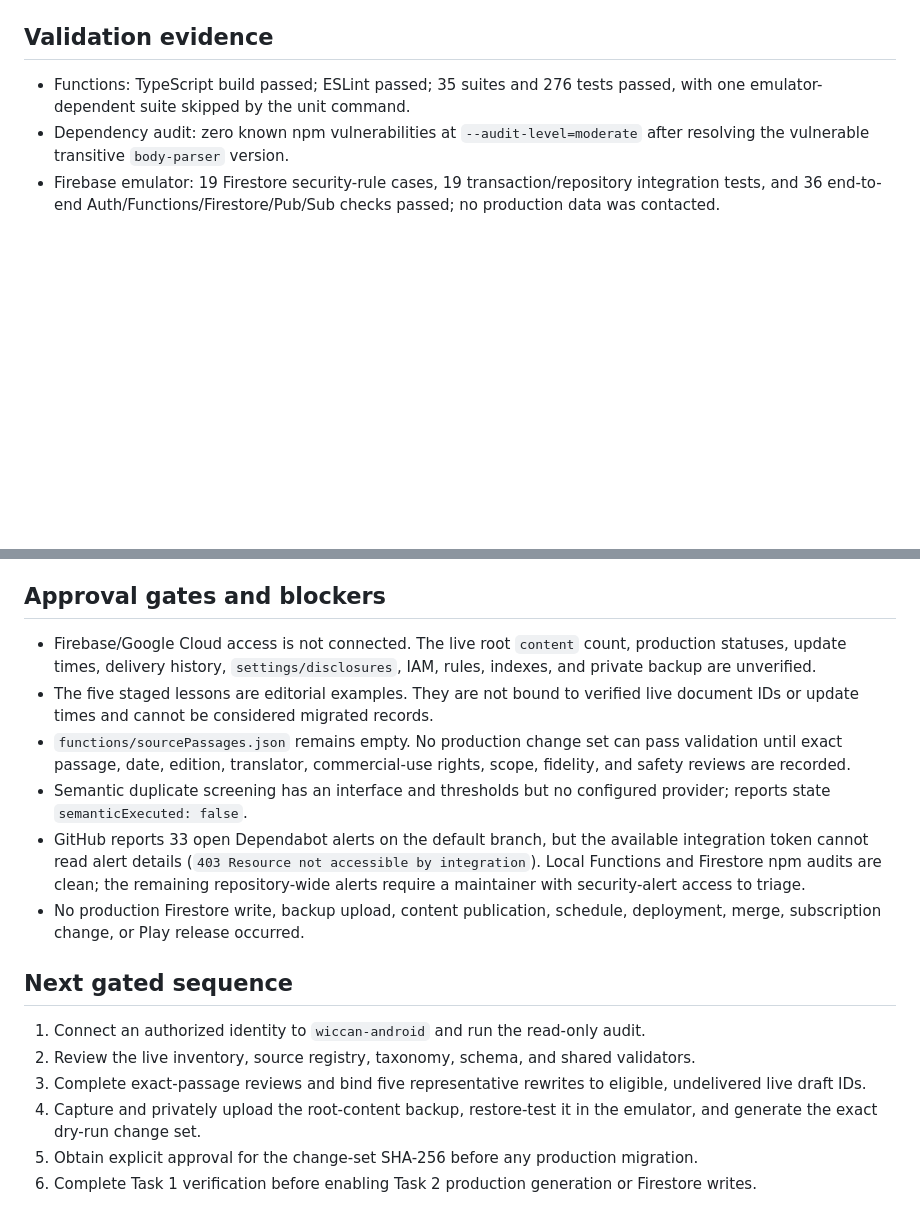
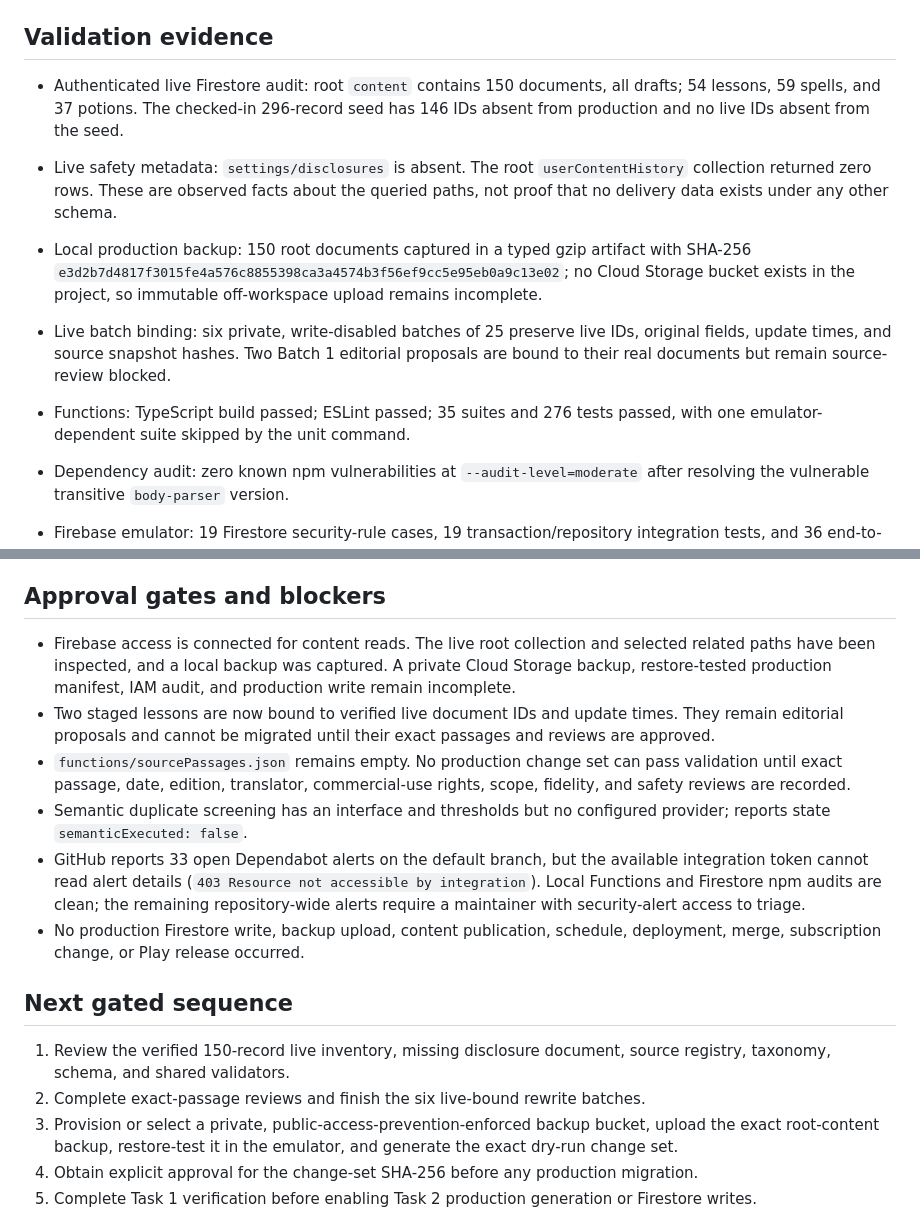
Before and after one commit to jaimesorrow/Wiccan, a Markdown page: docs/TASK1_IMPLEMENTATION_STATUS.md, 2 parts joined by grey strips. GitHub-like rendering; blank space fills up the shorter version.

Commit message:
Document verified live Firestore inventory

```diff
--- a/docs/TASK1_IMPLEMENTATION_STATUS.md
+++ b/docs/TASK1_IMPLEMENTATION_STATUS.md
@@ -17,6 +17,11 @@ Updated: 2026-10-24. This report distinguishes completed repository work from pr
 
 ## Validation evidence
 
+- Authenticated live Firestore audit: root `content` contains 150 documents, all drafts; 54 lessons, 59 spells, and 37 potions. The checked-in 296-record seed has 146 IDs absent from production and no live IDs absent from the seed.
+- Live safety metadata: `settings/disclosures` is absent. The root `userContentHistory` collection returned zero rows. These are observed facts about the queried paths, not proof that no delivery data exists under any other schema.
+- Local production backup: 150 root documents captured in a typed gzip artifact with SHA-256 `e3d2b7d4817f3015fe4a576c8855398ca3a4574b3f56ef9cc5e95eb0a9c13e02`; no Cloud Storage bucket exists in the project, so immutable off-workspace upload remains incomplete.
+- Live batch binding: six private, write-disabled batches of 25 preserve live IDs, original fields, update times, and source snapshot hashes. Two Batch 1 editorial proposals are bound to their real documents but remain source-review blocked.
+
 - Functions: TypeScript build passed; ESLint passed; 35 suites and 276 tests passed, with one emulator-dependent suite skipped by the unit command.
 - Dependency audit: zero known npm vulnerabilities at `--audit-level=moderate` after resolving the vulnerable transitive `body-parser` version.
 - Firebase emulator: 19 Firestore security-rule cases, 19 transaction/repository integration tests, and 36 end-to-end Auth/Functions/Firestore/Pub/Sub checks passed; no production data was contacted.
@@ -27,8 +32,8 @@ Updated: 2026-10-24. This report distinguishes completed repository work from pr
 
 ## Approval gates and blockers
 
-- Firebase/Google Cloud access is not connected. The live root `content` count, production statuses, update times, delivery history, `settings/disclosures`, IAM, rules, indexes, and private backup are unverified.
-- The five staged lessons are editorial examples. They are not bound to verified live document IDs or update times and cannot be considered migrated records.
+- Firebase access is connected for content reads. The live root collection and selected related paths have been inspected, and a local backup was captured. A private Cloud Storage backup, restore-tested production manifest, IAM audit, and production write remain incomplete.
+- Two staged lessons are now bound to verified live document IDs and update times. They remain editorial proposals and cannot be migrated until their exact passages and reviews are approved.
 - `functions/sourcePassages.json` remains empty. No production change set can pass validation until exact passage, date, edition, translator, commercial-use rights, scope, fidelity, and safety reviews are recorded.
 - Semantic duplicate screening has an interface and thresholds but no configured provider; reports state `semanticExecuted: false`.
 - GitHub reports 33 open Dependabot alerts on the default branch, but the available integration token cannot read alert details (`403 Resource not accessible by integration`). Local Functions and Firestore npm audits are clean; the remaining repository-wide alerts require a maintainer with security-alert access to triage.
@@ -36,10 +41,9 @@ Updated: 2026-10-24. This report distinguishes completed repository work from pr
 
 ## Next gated sequence
 
-1. Connect an authorized identity to `wiccan-android` and run the read-only audit.
-2. Review the live inventory, source registry, taxonomy, schema, and shared validators.
-3. Complete exact-passage reviews and bind five representative rewrites to eligible, undelivered live draft IDs.
-4. Capture and privately upload the root-content backup, restore-test it in the emulator, and generate the exact dry-run change set.
+1. Review the verified 150-record live inventory, missing disclosure document, source registry, taxonomy, schema, and shared validators.
+2. Complete exact-passage reviews and finish the six live-bound rewrite batches.
+3. Provision or select a private, public-access-prevention-enforced backup bucket, upload the exact root-content backup, restore-test it in the emulator, and generate the exact dry-run change set.
 5. Obtain explicit approval for the change-set SHA-256 before any production migration.
 6. Complete Task 1 verification before enabling Task 2 production generation or Firestore writes.
 
```
Also changed, not shown: other parts of docs/TASK1_IMPLEMENTATION_STATUS.md (+1 -1 lines), docs/FIRESTORE_MIGRATION_RUNBOOK.md (+1 -1 lines), docs/LIVE_FIRESTORE_CONTENT_AUDIT_2026-10-25.md (added, +56 -0 lines).
